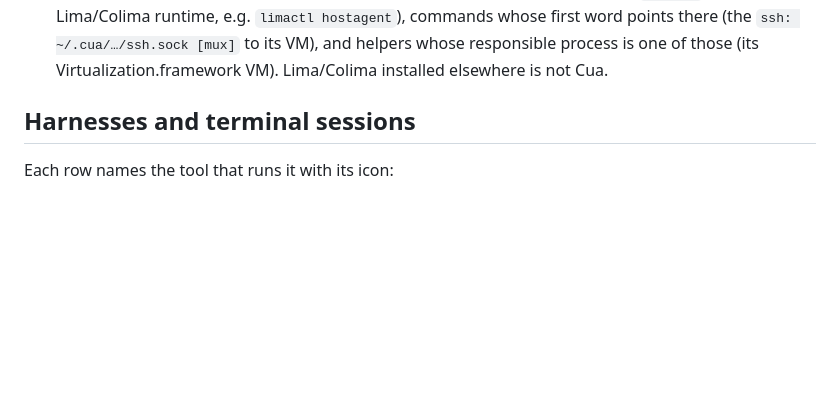
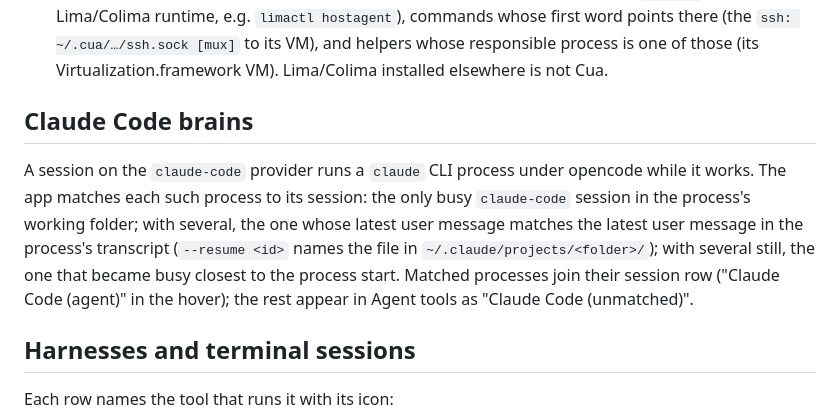
Before and after one commit to simonhimself/agent-load, a Markdown page: docs/HOW-IT-WORKS.md, the part around the change. Rendered like a GitHub page; blank space fills up the shorter version.

```diff
--- a/docs/HOW-IT-WORKS.md
+++ b/docs/HOW-IT-WORKS.md
@@ -57,6 +57,16 @@ flowchart LR
    Lima/Colima runtime, e.g. `limactl hostagent`), commands whose first word points there (the
    `ssh: ~/.cua/…/ssh.sock [mux]` to its VM), and helpers whose responsible process is one of
    those (its Virtualization.framework VM). Lima/Colima installed elsewhere is not Cua.
+
+## Claude Code brains
+
+A session on the `claude-code` provider runs a `claude` CLI process under opencode while it
+works. The app matches each such process to its session: the only busy `claude-code` session in
+the process's working folder; with several, the one whose latest user message matches the latest
+user message in the process's transcript (`--resume <id>` names the file in
+`~/.claude/projects/<folder>/`); with several still, the one that became busy closest to the
+process start. Matched processes join their session row ("Claude Code (agent)" in the hover);
+the rest appear in Agent tools as "Claude Code (unmatched)".
 
 ## Harnesses and terminal sessions
 
```
Also changed, not shown: README.md (+6 -2 lines), docs/design.md (+28 -9 lines), docs/assets/dropdown-preview.png.
